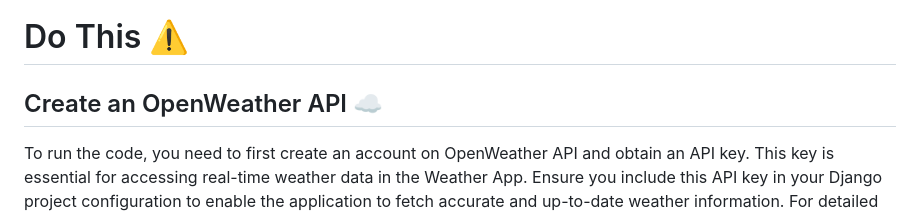
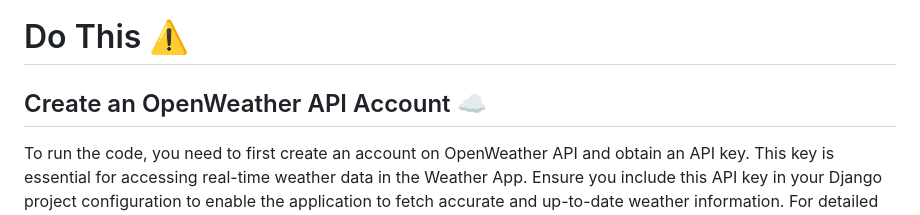
Before and after one commit to adityaK1950/Weather-App-in-Django, a Markdown page: README.md, the part around the change. Drawn GitHub-style.

```diff
--- a/README.md
+++ b/README.md
@@ -11,7 +11,7 @@ A Django web application for checking real-time weather information by providing
 ![WA 2](https://github.com/adityaK1950/Calculator-in-Python/assets/156563981/13a8a62e-590e-4a02-8a5b-1db46323da1a)
 
 # Do This  ⚠️
-## Create an OpenWeather API ☁️
+## Create an OpenWeather API Account ☁️
 To run the code, you need to first create an account on OpenWeather API and obtain an API key. This key is essential for accessing real-time weather data in the Weather App. Ensure you include this API key in your Django project configuration to enable the application to fetch accurate and up-to-date weather information.
 For detailed step-by-step guidance, refer to the [DoThis file](https://github.com/adityaK1950/Weather-App-in-Django/blob/main/DOTHIS.md) in the project repository.
 
```
